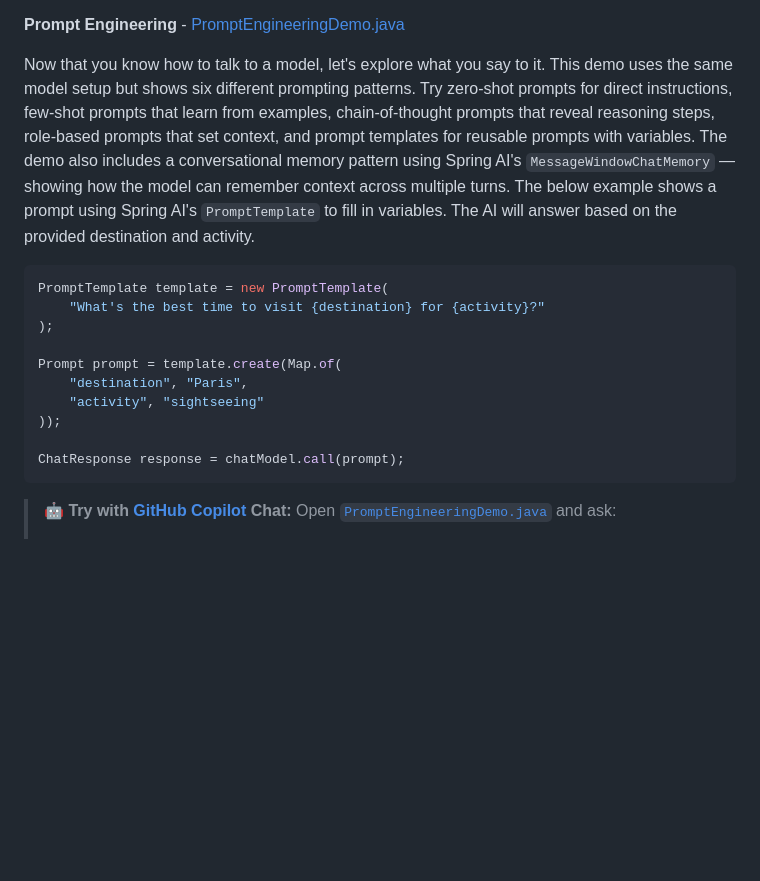
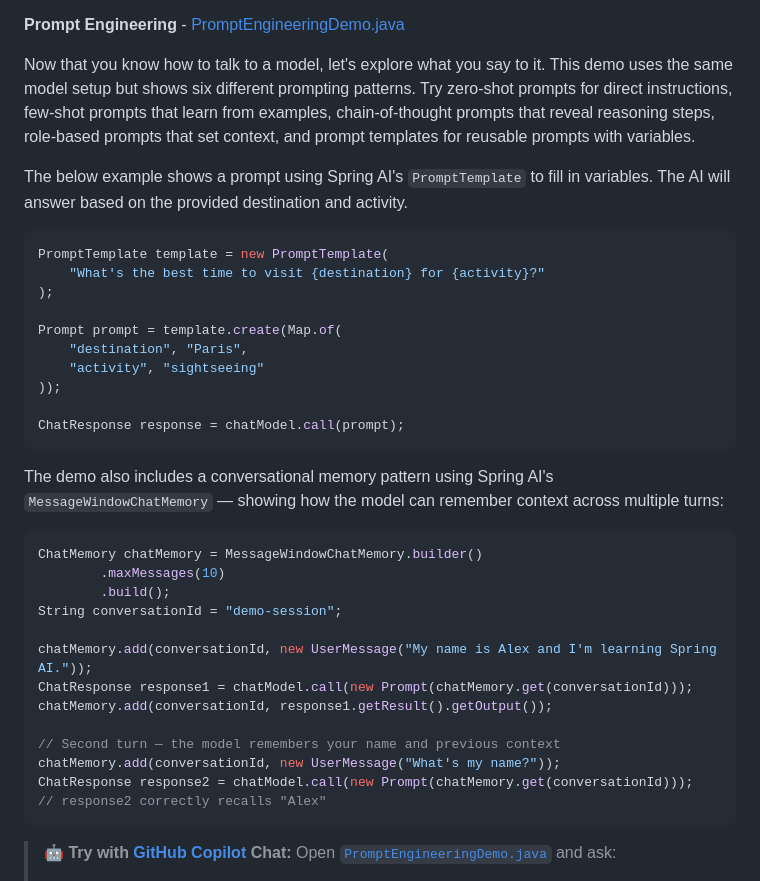
Before and after one commit to roryp/Spring-AI-for-Beginners, a Markdown page: 00-quick-start/README.md, the part around the change. GitHub-like rendering; blank space fills up the shorter version.

Commit message:
docs: update README to enhance prompt engineering and stateful conversation explanations

````diff
--- a/00-quick-start/README.md
+++ b/00-quick-start/README.md
@@ -208,7 +208,8 @@ System.out.println(response.getResult().getOutput().getText());
 
 **Prompt Engineering** - [PromptEngineeringDemo.java](src/main/java/com/example/springai/quickstart/PromptEngineeringDemo.java)
 
-Now that you know how to talk to a model, let's explore what you say to it. This demo uses the same model setup but shows six different prompting patterns. Try zero-shot prompts for direct instructions, few-shot prompts that learn from examples, chain-of-thought prompts that reveal reasoning steps, role-based prompts that set context, and prompt templates for reusable prompts with variables. The demo also includes a conversational memory pattern using Spring AI's `MessageWindowChatMemory` — showing how the model can remember context across multiple turns.
+Now that you know how to talk to a model, let's explore what you say to it. This demo uses the same model setup but shows six different prompting patterns. Try zero-shot prompts for direct instructions, few-shot prompts that learn from examples, chain-of-thought prompts that reveal reasoning steps, role-based prompts that set context, and prompt templates for reusable prompts with variables.
+
 The below example shows a prompt using Spring AI's `PromptTemplate` to fill in variables. The AI will answer based on the provided destination and activity.
 
 ```java
@@ -222,6 +223,24 @@ Prompt prompt = template.create(Map.of(
 ));
 
 ChatResponse response = chatModel.call(prompt);
+```
+
+The demo also includes a conversational memory pattern using Spring AI's `MessageWindowChatMemory` — showing how the model can remember context across multiple turns:
+
+```java
+ChatMemory chatMemory = MessageWindowChatMemory.builder()
+        .maxMessages(10)
+        .build();
+String conversationId = "demo-session";
+
+chatMemory.add(conversationId, new UserMessage("My name is Alex and I'm learning Spring AI."));
+ChatResponse response1 = chatModel.call(new Prompt(chatMemory.get(conversationId)));
+chatMemory.add(conversationId, response1.getResult().getOutput());
+
+// Second turn — the model remembers your name and previous context
+chatMemory.add(conversationId, new UserMessage("What's my name?"));
+ChatResponse response2 = chatModel.call(new Prompt(chatMemory.get(conversationId)));
+// response2 correctly recalls "Alex"
 ```
 
 > **🤖 Try with [GitHub Copilot](https://github.com/features/copilot) Chat:** Open [`PromptEngineeringDemo.java`](src/main/java/com/example/springai/quickstart/PromptEngineeringDemo.java) and ask:
````
Also changed, not shown: 01-introduction/README.md (+1 -7 lines).
